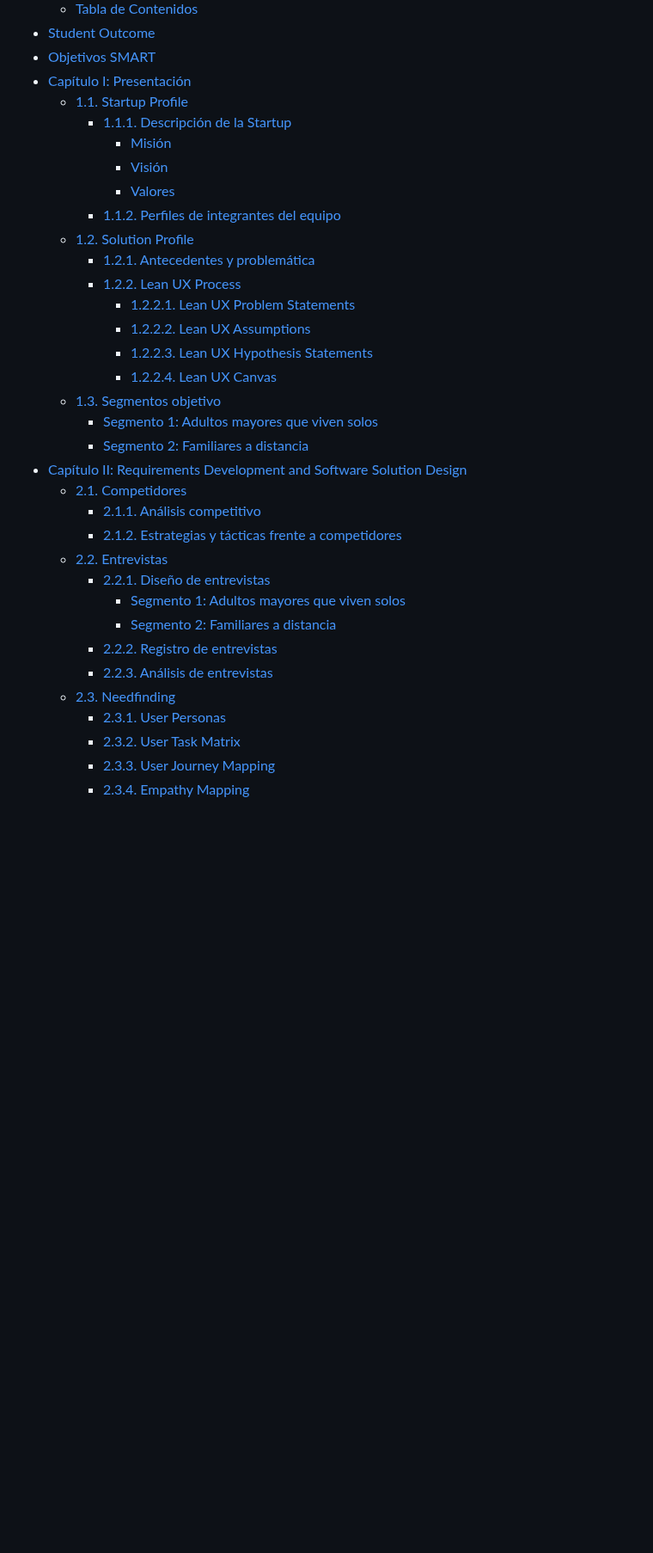
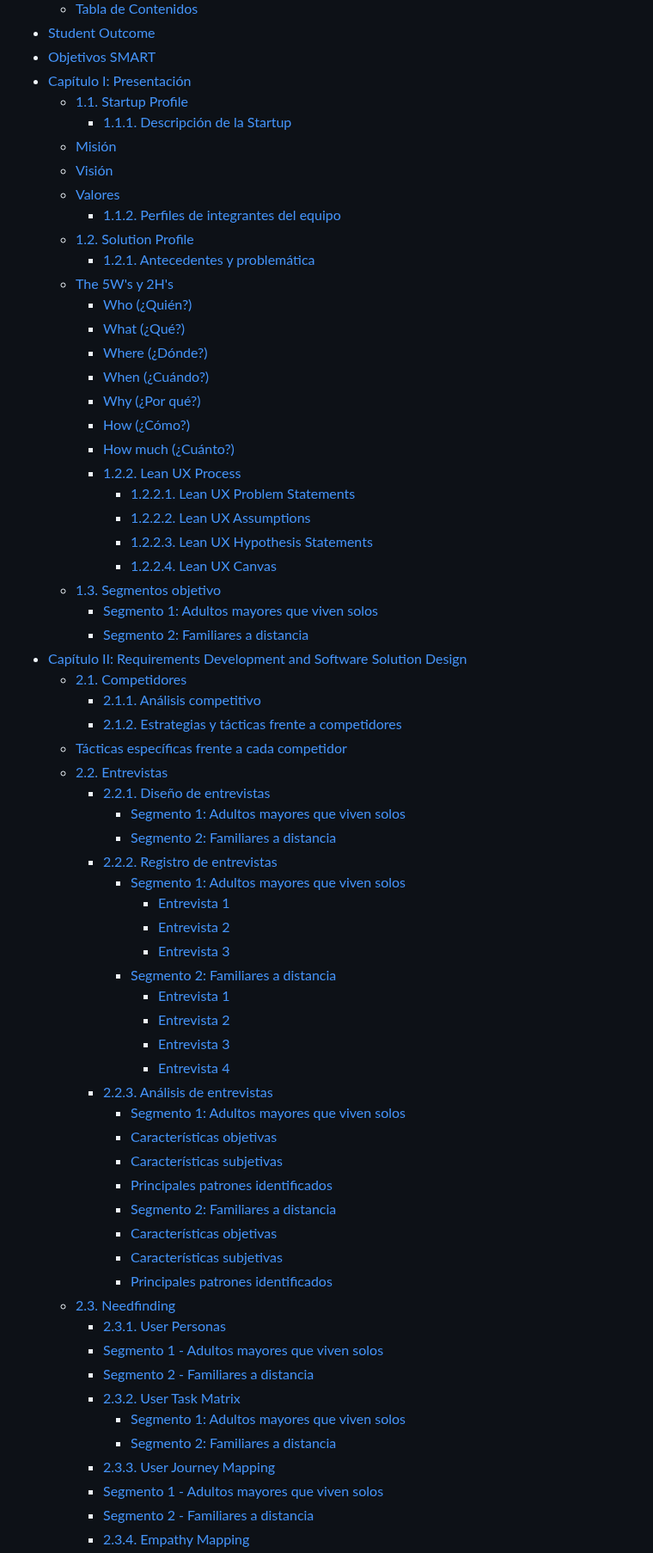
Before and after one commit to upc-pre-202620-1acc0238-4945-vitalcare/serenia-report, a Markdown page: README.md, the part around one of its changes. Shown at 86% size. Rendered like a GitHub page; blank space fills up the shorter version.

```diff
--- a/README.md
+++ b/README.md
@@ -110,12 +110,20 @@ URL del repositorio (report): https://github.com/upc-pre-202620-1acc0238-4945-vi
 - [Capítulo I: Presentación](#capítulo-i-presentación)
   - [1.1. Startup Profile](#11-startup-profile)
     - [1.1.1. Descripción de la Startup](#111-descripción-de-la-startup)
-      - [Misión](#misión)
-      - [Visión](#visión)
-      - [Valores](#valores)
+  - [Misión](#misión)
+  - [Visión](#visión)
+  - [Valores](#valores)
     - [1.1.2. Perfiles de integrantes del equipo](#112-perfiles-de-integrantes-del-equipo)
   - [1.2. Solution Profile](#12-solution-profile)
     - [1.2.1. Antecedentes y problemática](#121-antecedentes-y-problemática)
+  - [The 5W's y 2H's](#the-5ws-y-2hs)
+    - [Who (¿Quién?)](#who-quién)
+    - [What (¿Qué?)](#what-qué)
+    - [Where (¿Dónde?)](#where-dónde)
+    - [When (¿Cuándo?)](#when-cuándo)
+    - [Why (¿Por qué?)](#why-por-qué)
+    - [How (¿Cómo?)](#how-cómo)
+    - [How much (¿Cuánto?)](#how-much-cuánto)
     - [1.2.2. Lean UX Process](#122-lean-ux-process)
       - [1.2.2.1. Lean UX Problem Statements](#1221-lean-ux-problem-statements)
       - [1.2.2.2. Lean UX Assumptions](#1222-lean-ux-assumptions)
@@ -128,14 +136,38 @@ URL del repositorio (report): https://github.com/upc-pre-202620-1acc0238-4945-vi
   - [2.1. Competidores](#21-competidores)
     - [2.1.1. Análisis competitivo](#211-análisis-competitivo)
     - [2.1.2. Estrategias y tácticas frente a competidores](#212-estrategias-y-tácticas-frente-a-competidores)
+  - [Tácticas específicas frente a cada competidor](#tácticas-específicas-frente-a-cada-competidor)
   - [2.2. Entrevistas](#22-entrevistas)
     - [2.2.1. Diseño de entrevistas](#221-diseño-de-entrevistas)
       - [Segmento 1: Adultos mayores que viven solos](#segmento-1-adultos-mayores-que-viven-solos-1)
       - [Segmento 2: Familiares a distancia](#segmento-2-familiares-a-distancia-1)
     - [2.2.2. Registro de entrevistas](#222-registro-de-entrevistas)
+      - [Segmento 1: Adultos mayores que viven solos](#segmento-1-adultos-mayores-que-viven-solos-2)
+        - [Entrevista 1](#entrevista-1)
+        - [Entrevista 2](#entrevista-2)
+        - [Entrevista 3](#entrevista-3)
+      - [Segmento 2: Familiares a distancia](#segmento-2-familiares-a-distancia-2)
+        - [Entrevista 1](#entrevista-1-1)
+        - [Entrevista 2](#entrevista-2-1)
+        - [Entrevista 3](#entrevista-3-1)
+        - [Entrevista 4](#entrevista-4)
     - [2.2.3. Análisis de entrevistas](#223-análisis-de-entrevistas)
+      - [Segmento 1: Adultos mayores que viven solos](#segmento-1-adultos-mayores-que-viven-solos-3)
+      - [Características objetivas](#características-objetivas)
+      - [Características subjetivas](#características-subjetivas)
+      - [Principales patrones identificados](#principales-patrones-identificados)
+      - [Segmento 2: Familiares a distancia](#segmento-2-familiares-a-distancia-3)
+      - [Características objetivas](#características-objetivas-1)
+      - [Características subjetivas](#características-subjetivas-1)
+      - [Principales patrones identificados](#principales-patrones-identificados-1)
   - [2.3. Needfinding](#23-needfinding)
     - [2.3.1. User Personas](#231-user-personas)
+    - [Segmento 1 - Adultos mayores que viven solos](#segmento-1---adultos-mayores-que-viven-solos)
+    - [Segmento 2 - Familiares a distancia](#segmento-2---familiares-a-distancia)
     - [2.3.2. User Task Matrix](#232-user-task-matrix)
+      - [Segmento 1: Adultos mayores que viven solos](#segmento-1-adultos-mayores-que-viven-solos-4)
+      - [Segmento 2: Familiares a distancia](#segmento-2-familiares-a-distancia-4)
     - [2.3.3. User Journey Mapping](#233-user-journey-mapping)
+    - [Segmento 1 - Adultos mayores que viven solos](#segmento-1---adultos-mayores-que-viven-solos-1)
+    - [Segmento 2 - Familiares a distancia](#segmento-2---familiares-a-distancia-1)
     - [2.3.4. Empathy Mapping](#234-empathy-mapping)
```
Also changed, not shown: other parts of README.md (+9 -6 lines), assets/img/big-picture-eventstorming/big-picture-eventstorming.png.
